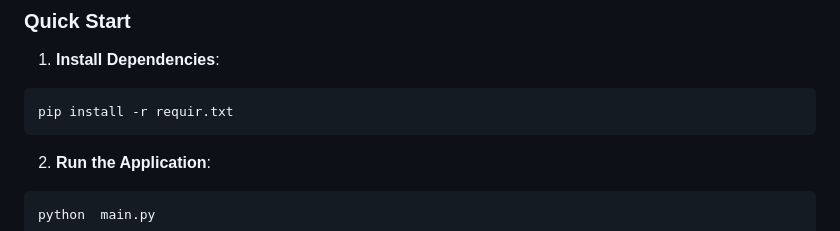
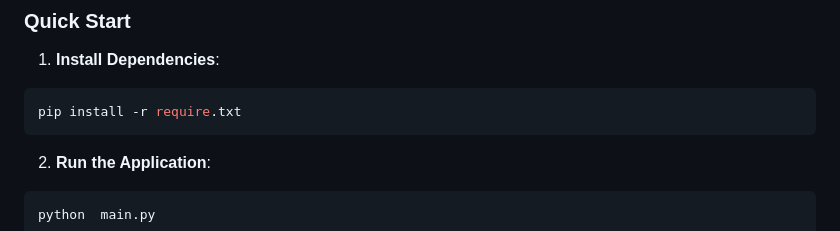
Before and after one commit to yashjhota/Shopify-store-Insights-Fetcher-Application, a Markdown page: README.md, the part around the change. GitHub-like rendering.

````diff
--- a/README.md
+++ b/README.md
@@ -35,7 +35,7 @@ A comprehensive Python + Flask application that extracts valuable insights from
 
 1. **Install Dependencies**:
 ```bash
-pip install -r requir.txt
+pip install -r require.txt
 ```
 
 2. **Run the Application**:
````
